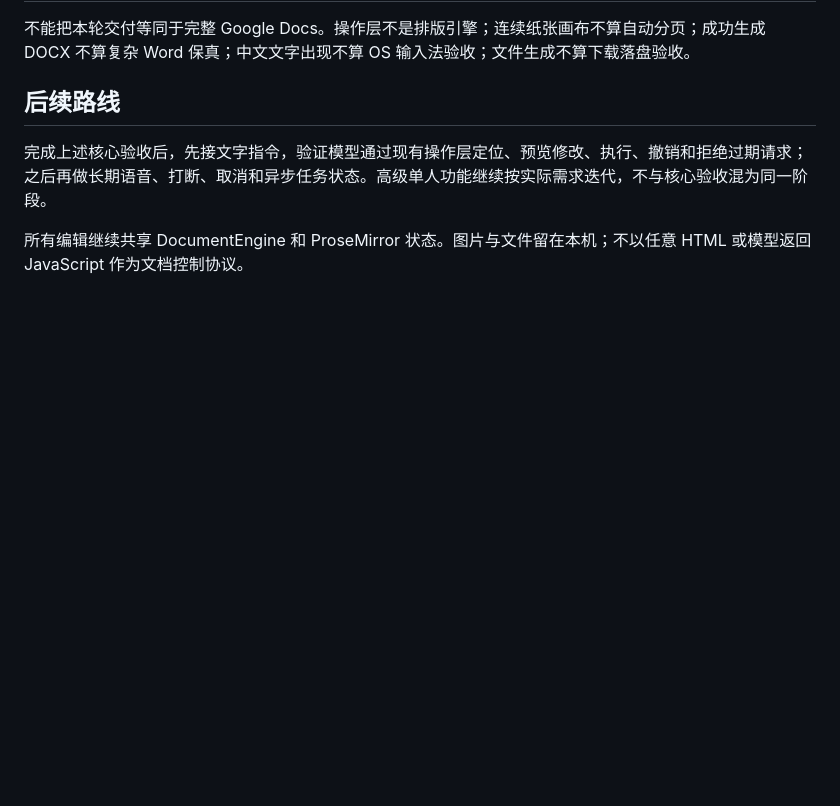
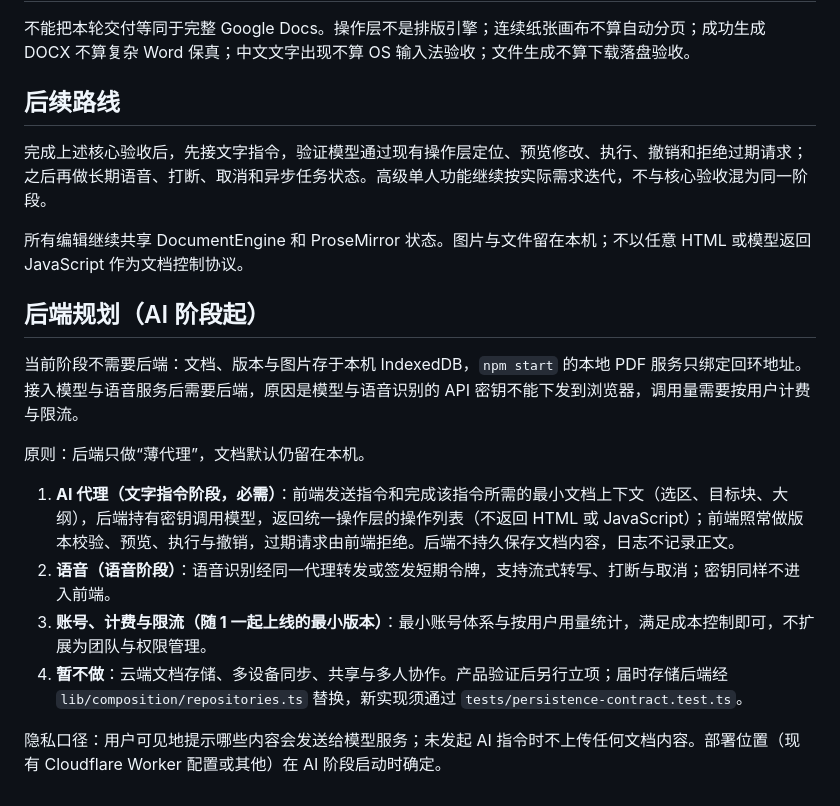
Before and after one commit to alan746/vdoc, a Markdown page: docs/IMPLEMENTATION_PLAN.md, the part around the change. GitHub-like rendering; blank space fills up the shorter version.

Commit message:
docs(plan): Add backend plan for the voice stage

```diff
--- a/docs/IMPLEMENTATION_PLAN.md
+++ b/docs/IMPLEMENTATION_PLAN.md
@@ -97,3 +97,16 @@
 完成上述核心验收后，先接文字指令，验证模型通过现有操作层定位、预览修改、执行、撤销和拒绝过期请求；之后再做长期语音、打断、取消和异步任务状态。高级单人功能继续按实际需求迭代，不与核心验收混为同一阶段。
 
 所有编辑继续共享 DocumentEngine 和 ProseMirror 状态。图片与文件留在本机；不以任意 HTML 或模型返回 JavaScript 作为文档控制协议。
+
+## 后端规划（AI 阶段起）
+
+当前阶段不需要后端：文档、版本与图片存于本机 IndexedDB，`npm start` 的本地 PDF 服务只绑定回环地址。接入模型与语音服务后需要后端，原因是模型与语音识别的 API 密钥不能下发到浏览器，调用量需要按用户计费与限流。
+
+原则：后端只做“薄代理”，文档默认仍留在本机。
+
+1. **AI 代理（文字指令阶段，必需）**：前端发送指令和完成该指令所需的最小文档上下文（选区、目标块、大纲），后端持有密钥调用模型，返回统一操作层的操作列表（不返回 HTML 或 JavaScript）；前端照常做版本校验、预览、执行与撤销，过期请求由前端拒绝。后端不持久保存文档内容，日志不记录正文。
+2. **语音（语音阶段）**：语音识别经同一代理转发或签发短期令牌，支持流式转写、打断与取消；密钥同样不进入前端。
+3. **账号、计费与限流（随 1 一起上线的最小版本）**：最小账号体系与按用户用量统计，满足成本控制即可，不扩展为团队与权限管理。
+4. **暂不做**：云端文档存储、多设备同步、共享与多人协作。产品验证后另行立项；届时存储后端经 `lib/composition/repositories.ts` 替换，新实现须通过 `tests/persistence-contract.test.ts`。
+
+隐私口径：用户可见地提示哪些内容会发送给模型服务；未发起 AI 指令时不上传任何文档内容。部署位置（现有 Cloudflare Worker 配置或其他）在 AI 阶段启动时确定。
```
